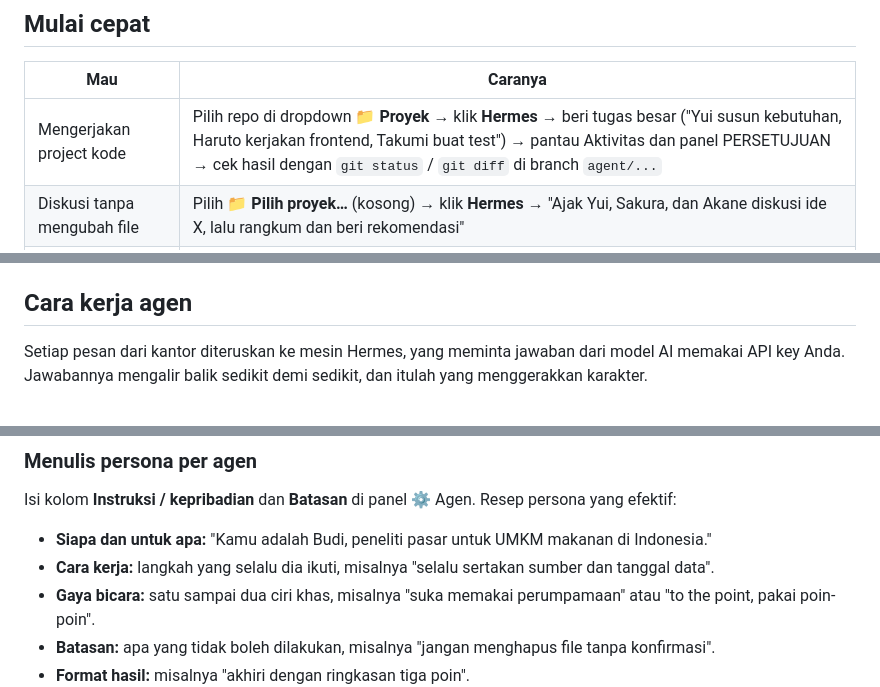
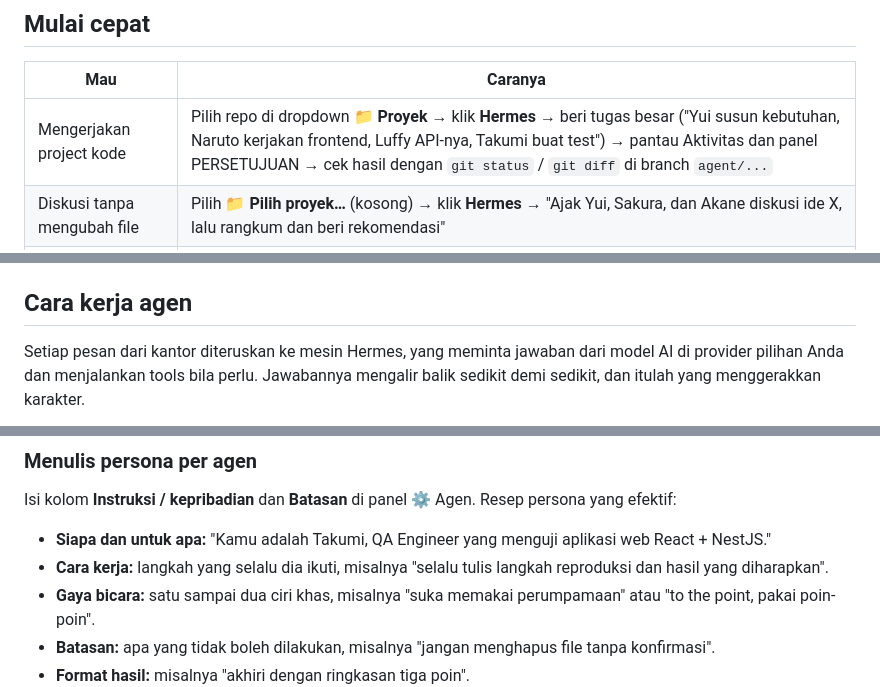
Before and after one commit to Hiraito23/digital-agent-office, a Markdown page: docs/PANDUAN.md, 3 parts joined by grey strips. Drawn GitHub-style.

````diff
--- a/docs/PANDUAN.md
+++ b/docs/PANDUAN.md
@@ -19,7 +19,7 @@ Status per hari ini: semua komponen jalan dan agen sudah bisa menjawab serta mem
 
 | Mau | Caranya |
 | --- | --- |
-| Mengerjakan project kode | Pilih repo di dropdown **📁 Proyek** → klik **Hermes** → beri tugas besar ("Yui susun kebutuhan, Haruto kerjakan frontend, Takumi buat test") → pantau Aktivitas dan panel PERSETUJUAN → cek hasil dengan `git status` / `git diff` di branch `agent/...` |
+| Mengerjakan project kode | Pilih repo di dropdown **📁 Proyek** → klik **Hermes** → beri tugas besar ("Yui susun kebutuhan, Naruto kerjakan frontend, Luffy API-nya, Takumi buat test") → pantau Aktivitas dan panel PERSETUJUAN → cek hasil dengan `git status` / `git diff` di branch `agent/...` |
 | Diskusi tanpa mengubah file | Pilih **📁 Pilih proyek…** (kosong) → klik **Hermes** → "Ajak Yui, Sakura, dan Akane diskusi ide X, lalu rangkum dan beri rekomendasi" |
 | Ngobrol dengan satu agen | Klik karakternya (atau namanya di header) lalu ketik pesan |
 
@@ -86,7 +86,7 @@ Kedua container memakai `restart: unless-stopped`, jadi ikut menyala sendiri set
 
 ## Cara kerja agen
 
-Setiap pesan dari kantor diteruskan ke mesin Hermes, yang meminta jawaban dari model AI memakai API key Anda. Jawabannya mengalir balik sedikit demi sedikit, dan itulah yang menggerakkan karakter.
+Setiap pesan dari kantor diteruskan ke mesin Hermes, yang meminta jawaban dari model AI di provider pilihan Anda dan menjalankan tools bila perlu. Jawabannya mengalir balik sedikit demi sedikit, dan itulah yang menggerakkan karakter.
 
 ```mermaid
 flowchart LR
@@ -143,8 +143,8 @@ Contoh isi singkat: "Kamu bagian dari tim Agentic Digital Office. Selalu jawab d
 
 Isi kolom **Instruksi / kepribadian** dan **Batasan** di panel ⚙ Agen. Resep persona yang efektif:
 
-- **Siapa dan untuk apa:** "Kamu adalah Budi, peneliti pasar untuk UMKM makanan di Indonesia."
-- **Cara kerja:** langkah yang selalu dia ikuti, misalnya "selalu sertakan sumber dan tanggal data".
+- **Siapa dan untuk apa:** "Kamu adalah Takumi, QA Engineer yang menguji aplikasi web React + NestJS."
+- **Cara kerja:** langkah yang selalu dia ikuti, misalnya "selalu tulis langkah reproduksi dan hasil yang diharapkan".
 - **Gaya bicara:** satu sampai dua ciri khas, misalnya "suka memakai perumpamaan" atau "to the point, pakai poin-poin".
 - **Batasan:** apa yang tidak boleh dilakukan, misalnya "jangan menghapus file tanpa konfirmasi".
 - **Format hasil:** misalnya "akhiri dengan ringkasan tiga poin".
````
Also changed, not shown: other parts of docs/PANDUAN.md (+28 -22 lines).
